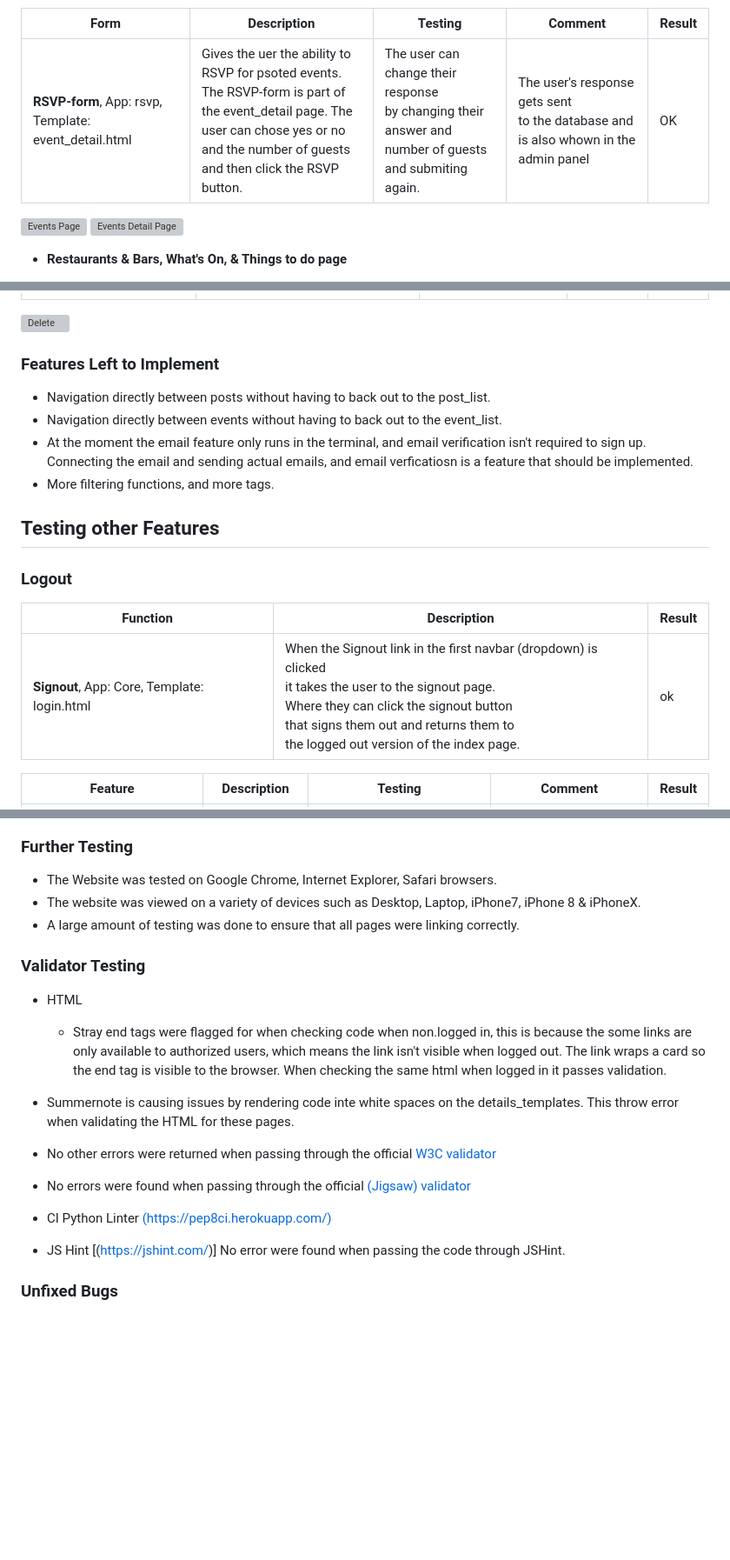
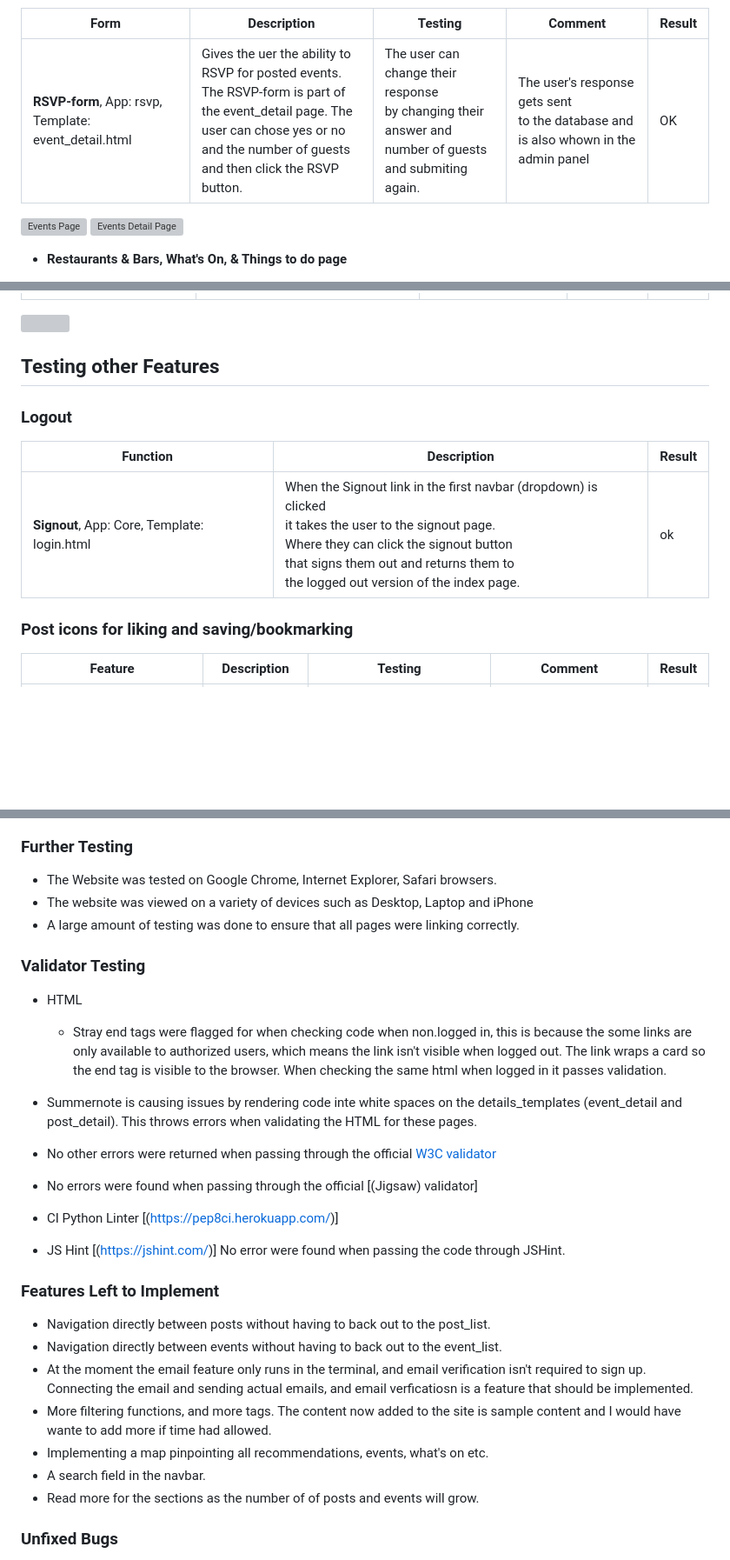
Before and after one commit to CeciliaSG/members-only, a Markdown page: README.md, 3 parts joined by grey strips. Shown at 87% size. Drawn GitHub-style; blank space fills up the shorter version; grey boxes are pictures that could not be loaded.

```diff
--- a/README.md
+++ b/README.md
@@ -232,7 +215,7 @@ This is a memberships site with the purpose of prividing members - people living
 
 | Form | Description | Testing | Comment | Result |
 | ----------- | ----------- | ----------- | ----------- | ----------- |
-| **RSVP-form**, App: rsvp, Template: event_detail.html| Gives the uer the ability to RSVP for psoted events. <br> The RSVP-form is part of the event_detail page. The user can chose yes or no <br> and the number of guests <br> and then click the RSVP button. | The user can change their response <br> by changing their answer and number of guests <br> and submiting again. | The user's response gets sent  <br> to the database and is also whown in the admin panel| OK |
+| **RSVP-form**, App: rsvp, Template: event_detail.html| Gives the uer the ability to RSVP for posted events. <br> The RSVP-form is part of the event_detail page. The user can chose yes or no <br> and the number of guests <br> and then click the RSVP button. | The user can change their response <br> by changing their answer and number of guests <br> and submiting again. | The user's response gets sent  <br> to the database and is also whown in the admin panel| OK |
 
 ![Events Page](https://)
 ![Events Detail Page](https://)
@@ -338,15 +322,7 @@ This is a memberships site with the purpose of prividing members - people living
 | ----------- | ----------- |  ----------- | ----------- | ----------- |
 | **DeleteAccountForm**, App: Core, delete_account.html | The user gets to the Delete account page by clicking the link in the frist/dropdown navbar. Here the user can delete their account. <br> Confirming by checking the box <br> and then clicking delete account. | The user, user info and any profile information <br> related to the user is deleted from the admin panel and the database. |  OK |
 
-![Delete](https://)
-
-
-### Features Left to Implement
-
-- Navigation directly between posts without having to back out to the post_list.
-- Navigation directly between events without having to back out to the event_list.
-- At the moment the email feature only runs in the terminal, and email verification isn't required to sign up. Connecting the email and sending actual emails, and email verficatiosn is a feature that should be implemented.
-- More filtering functions, and more tags.
+<img src="resources_readme/Skärmavbild 2024-05-03 kl. 00.12.29.png">
 
 
 
@@ -357,7 +333,7 @@ This is a memberships site with the purpose of prividing members - people living
 | ----------- | ----------- |  ----------- |
 | **Signout**, App: Core, Template: login.html | When the Signout link in the first navbar (dropdown) is clicked <br> it takes the user to the signout page.<br> Where they can click the signout button <br> that signs them out and returns them to <br> the logged out version of the index page.| ok |
 
-
+### Post icons for liking and saving/bookmarking
 | Feature| Description | Testing | Comment | Result|
 | ----------- | ----------- | ----------- | ----------- | ----------- |
 | **Like-icon**, App: content_management, Template: all templates displaying post lists. | Icon/button for liking and unliking posts | Likes or unlikes the post <br> when clicked and returns a Json response  <br>in the form of an alert | Saves the instance of the post-like to the database, so that when it is ckicked again there is a Json response telling the uer that tey have already liked it and it is now unliked. | OK |
@@ -381,19 +357,30 @@ This is a memberships site with the purpose of prividing members - people living
 ### Further Testing
 
 -   The Website was tested on Google Chrome, Internet Explorer, Safari browsers.
--   The website was viewed on a variety of devices such as Desktop, Laptop, iPhone7, iPhone 8 & iPhoneX.
+-   The website was viewed on a variety of devices such as Desktop, Laptop and iPhone
 -   A large amount of testing was done to ensure that all pages were linking correctly.
 
 ### Validator Testing
 
 - HTML
   - Stray end tags were flagged for when checking code when non.logged in, this is because the some links are only available to authorized users, which means the link isn't visible when logged out. The link wraps a card so the end tag is visible to the browser. When checking the same html when logged in it passes validation.
- -  Summernote is causing issues by rendering code inte white spaces on the details_templates. This throw error when validating the HTML for these pages.
--  No other errors were returned when passing through the official [W3C validator]()
+ -  Summernote is causing issues by rendering code inte white spaces on the details_templates (event_detail and post_detail). This throws errors when validating the HTML for these pages.
+-  No other errors were returned when passing through the official [W3C validator](https://validator.w3.org/)
 
-- No errors were found when passing through the official [(Jigsaw) validator]()
-- CI Python Linter [(https://pep8ci.herokuapp.com/)]()
+- No errors were found when passing through the official [(Jigsaw) validator]
+- CI Python Linter [(https://pep8ci.herokuapp.com/)]
 - JS Hint [(https://jshint.com/)] No error were found when passing the code through JSHint.
+
+
+### Features Left to Implement
+
+- Navigation directly between posts without having to back out to the post_list.
+- Navigation directly between events without having to back out to the event_list.
+- At the moment the email feature only runs in the terminal, and email verification isn't required to sign up. Connecting the email and sending actual emails, and email verficatiosn is a feature that should be implemented.
+- More filtering functions, and more tags. The content now added to the site is sample content and I would have wante to add more if time had allowed.
+- Implementing a map pinpointing all recommendations, events, what's on etc.
+- A search field in the navbar.
+- Read more for the sections as the number of of posts and events will grow.
 
 
 ### Unfixed Bugs
```
Also changed, not shown: other parts of README.md (+53 -69 lines), resources_readme/Skärmavbild 2024-05-03 kl. 07.01.25.png (added), 4 other files.
